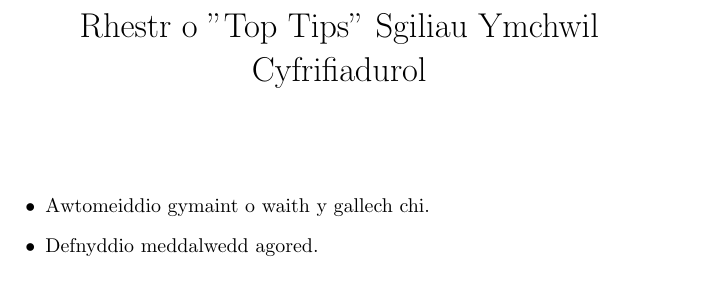
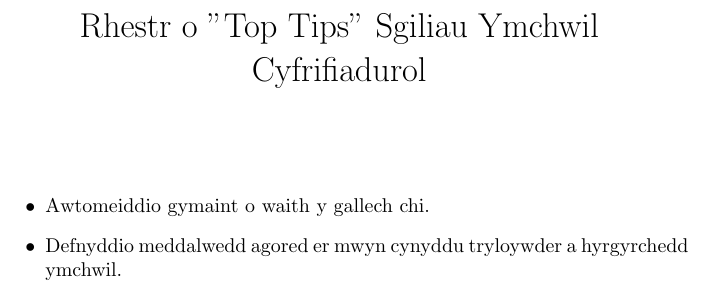
Before and after one commit to SgiliauYmchwilCyfrifiadurol/sya-cydweithio, a LaTeX document (prif.tex): part of the page, cut so that both start at the same text. Compiled offline with pdfLaTeX.

Commit message:
adio esboniad am meddalwedd agored

```diff
--- a/prif.tex
+++ b/prif.tex
@@ -9,7 +9,7 @@
 
 \begin{itemize}
   \item Awtomeiddio gymaint o waith y gallech chi.
-  \item Defnyddio meddalwedd agored.
+  \item Defnyddio meddalwedd agored er mwyn cynyddu tryloywder a hyrgyrchedd ymchwil.
 \end{itemize}
 
 \end{document}
```
